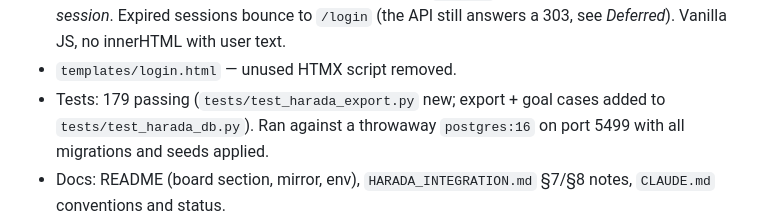
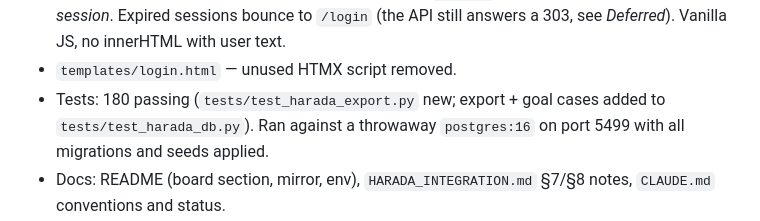
Before and after one commit to IBatsios/greek-tutor, a Markdown page: docs/handoff-items/handoff-next-phase.md, the part around the change. GitHub-like rendering.

Commit message:
docs: handoff test count after review fixes
Co-Authored-By: Claude Fable 5.1 <noreply@anthropic.com>
Claude-Session: https://claude.ai/code/session_01SvcCbZVYutAcvYsqpEBEZA

```diff
--- a/docs/handoff-items/handoff-next-phase.md
+++ b/docs/handoff-items/handoff-next-phase.md
@@ -34,7 +34,7 @@ step 5 is deferred to the tracker; step 6 is next.
   Rescore button, *Start today's session*. Expired sessions bounce to `/login` (the API
   still answers a 303, see *Deferred*). Vanilla JS, no innerHTML with user text.
 - `templates/login.html` — unused HTMX script removed.
-- Tests: 179 passing (`tests/test_harada_export.py` new; export + goal cases added to
+- Tests: 180 passing (`tests/test_harada_export.py` new; export + goal cases added to
   `tests/test_harada_db.py`). Ran against a throwaway `postgres:16` on port 5499 with all
   migrations and seeds applied.
 - Docs: README (board section, mirror, env), `HARADA_INTEGRATION.md` §7/§8 notes,
```
